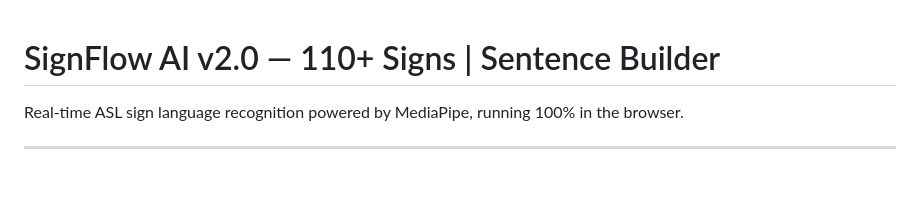
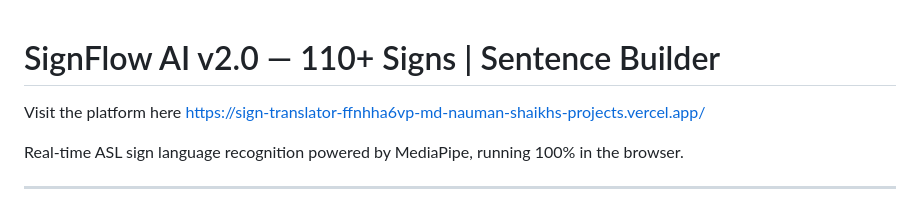
Before and after one commit to MDNaumanShaikh/SignTranslatorAI, a Markdown page: README.md, the part around the change. GitHub-like rendering; blank space fills up the shorter version.

Commit message:
Add platform link to README
Added a link to the platform for easy access.

```diff
--- a/README.md
+++ b/README.md
@@ -1,4 +1,7 @@
 # SignFlow AI v2.0 — 110+ Signs | Sentence Builder
+
+Visit the platform here
+https://sign-translator-ffnhha6vp-md-nauman-shaikhs-projects.vercel.app/
 
 Real-time ASL sign language recognition powered by MediaPipe, running 100% in the browser.
 
```
